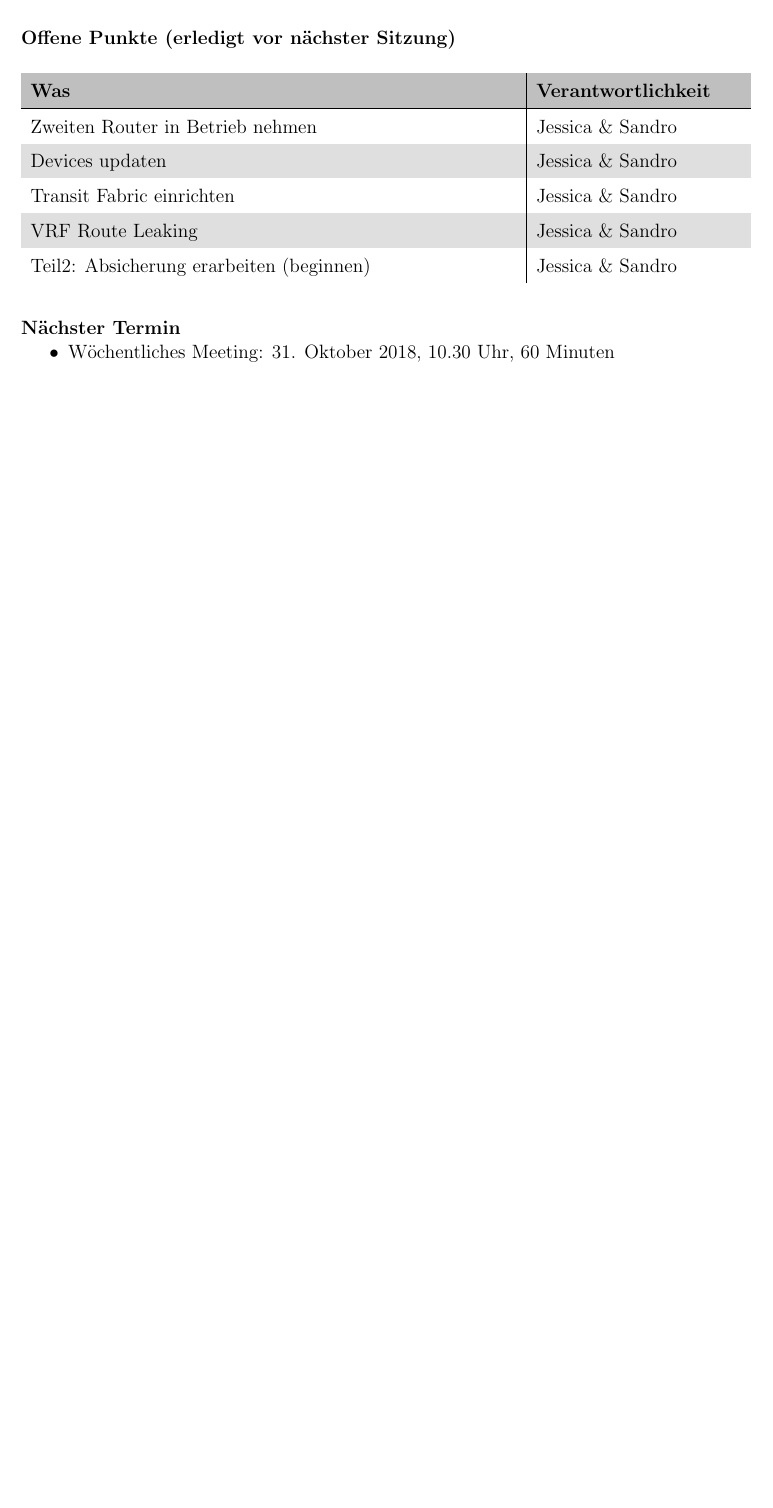
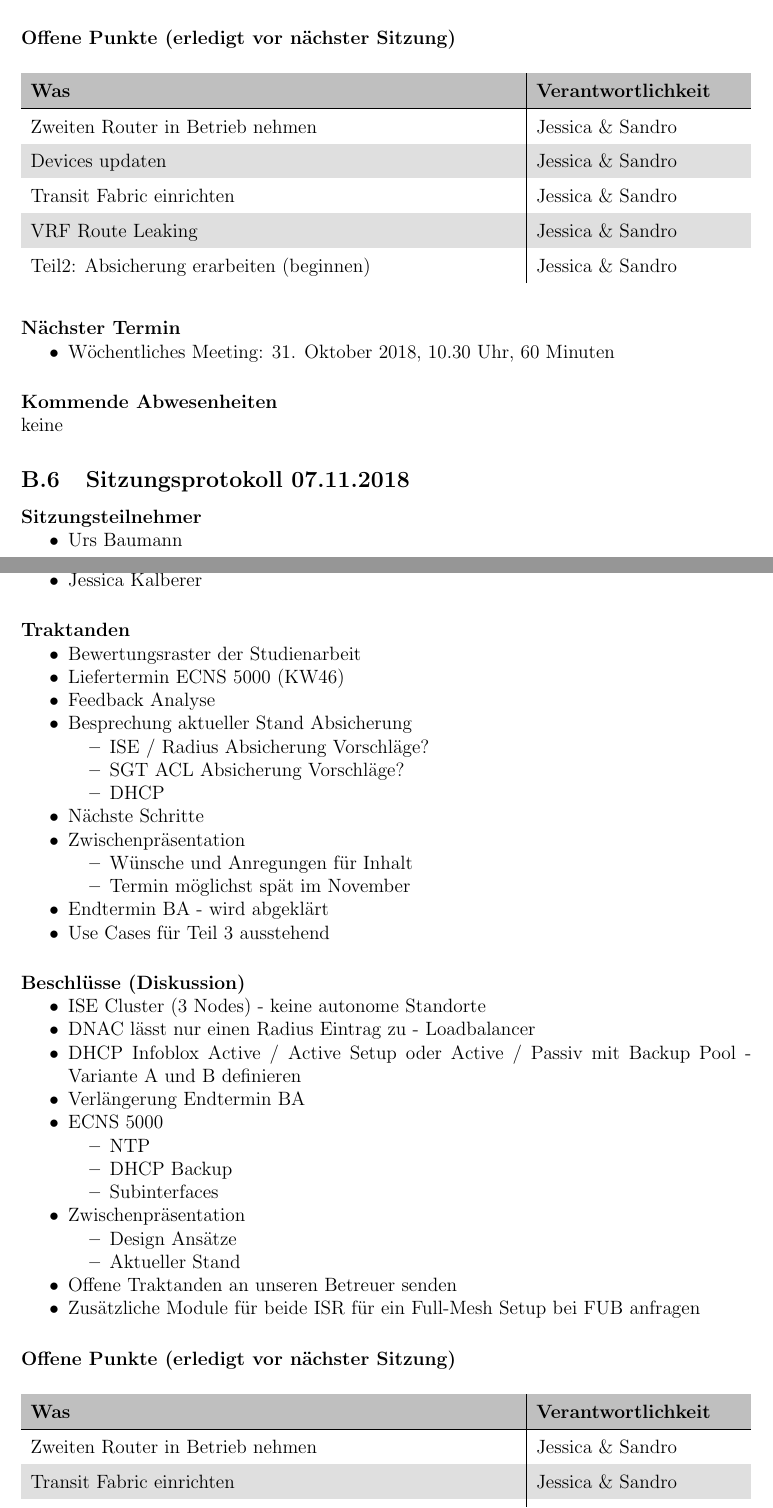
Before and after one commit to night28/HSR_BA, a LaTeX document (Documentation/main.tex, which reads Documentation/sections/sitzungsprotokolle.tex): part of page 39 of 42 before the commit and two parts of pages 39 and 40 of 44 after it, the two joined at a grey line, cut so that both start at the same text, the shorter picture padded with empty space. Compiled offline with pdfLaTeX.

Commit message:
Sitzungsprotokoll hinzugefügt

```diff
--- a/Documentation/sections/sitzungsprotokolle.tex
+++ b/Documentation/sections/sitzungsprotokolle.tex
@@ -376,3 +376,73 @@ keine
 
 \paragraph{Kommende Abwesenheiten} \mbox{}\\
 keine
+
+
+
+
+\subsection{Sitzungsprotokoll 07.11.2018}
+
+\paragraph{Sitzungsteilnehmer}
+\begin{itemize}
+	\item Urs Baumann
+	\item Sandro Kaspar
+	\item Jessica Kalberer
+\end{itemize}
+
+\paragraph{Traktanden}
+\begin{itemize}
+	\item Bewertungsraster der Studienarbeit
+	\item Liefertermin ECNS 5000 (KW46)
+	\item Feedback Analyse
+	\item Besprechung aktueller Stand Absicherung
+	\begin{itemize}
+		\item ISE / Radius Absicherung Vorschläge?
+		\item SGT ACL Absicherung Vorschläge?
+		\item DHCP
+	\end{itemize}
+	\item Nächste Schritte
+	\item Zwischenpräsentation
+	\begin{itemize}
+		\item Wünsche und Anregungen für Inhalt
+		\item Termin möglichst spät im November
+	\end{itemize}
+	\item Endtermin BA - wird abgeklärt
+	\item Use Cases für Teil 3 ausstehend
+\end{itemize}
+
+\paragraph{Beschlüsse (Diskussion)}
+\begin{itemize}
+	\item ISE Cluster (3 Nodes) - keine autonome Standorte
+	\item DNAC lässt nur einen Radius Eintrag zu - Loadbalancer
+	\item DHCP Infoblox Active / Active Setup oder Active / Passiv mit Backup Pool - Variante A und B definieren
+	\item Verlängerung Endtermin BA
+	\item ECNS 5000
+	\begin{itemize}
+		\item NTP
+		\item DHCP Backup
+		\item Subinterfaces
+	\end{itemize}
+	\item Zwischenpräsentation
+	\begin{itemize}
+		\item Design Ansätze
+		\item Aktueller Stand
+	\end{itemize}
+	\item Offene Traktanden an unseren Betreuer senden
+	\item Zusätzliche Module für beide ISR für ein Full-Mesh Setup bei FUB anfragen
+\end{itemize}
+
+\paragraph{Offene Punkte (erledigt vor nächster Sitzung)} \mbox{}
+\begin{table}[H]
+	\rowcolors{2}{gray!25}{white}
+	\centering
+	\begin{tabularx}{\textwidth}{X | p{4.5cm}}
+		\rowcolor{gray!50}
+		\textbf{Was} & \textbf{Verantwortlichkeit} \\
+		\hline
+		Zweiten Router in Betrieb nehmen & Jessica \& Sandro \\
+		Transit Fabric einrichten & Jessica \& Sandro  \\
+		VRF Route Leaking & Jessica \& Sandro \\
+		Teil2: Absicherung abschliessen / umsetzen & Jessica \& Sandro \\
+	\end{tabularx}
+	\label{tab:my-label}
+\end{table}
@@ -378,0 +465 @@ keine
+\subsection{Sitzungsprotokoll 14.11.2018}
@@ -378,0 +516 @@ keine
+		Transit Fabric einrichten & Jessica \& Sandro  \\
```
Also changed, not shown: Organisation.md (+1 -1 lines), Documentation/sections/sitzungsprotokolle.tex (79 more changed lines).
